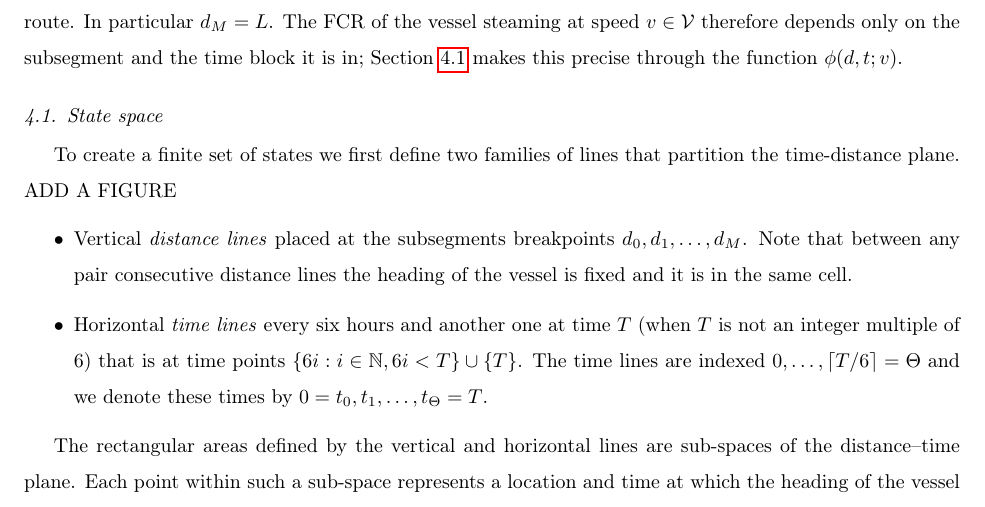
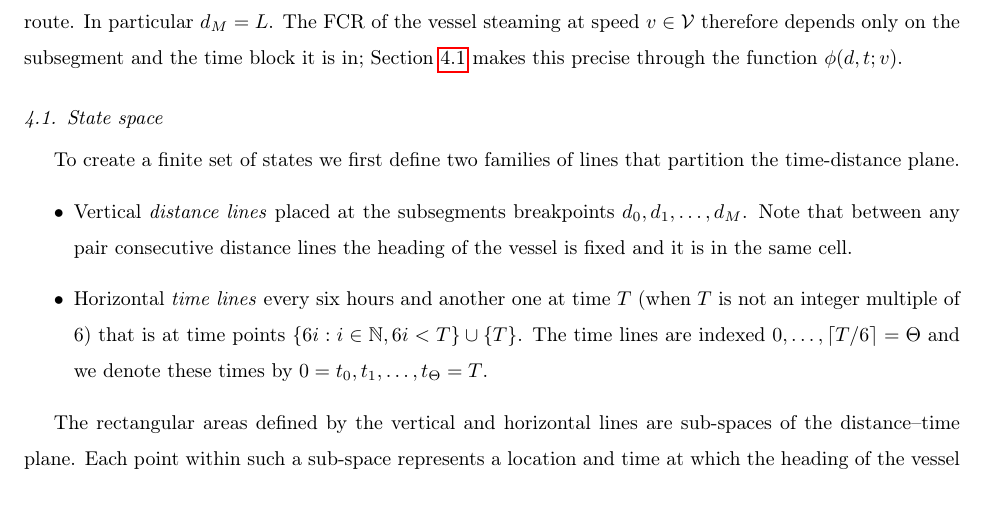
Before and after one commit to amishafir/Voyage_Optimization, a LaTeX paper (paper_workspace/paper_full_draft.tex): part of page 8 of 27, cut so that both start at the same text. Compiled offline with pdfLaTeX.

Commit message:
Remove the ADD A FIGURE placeholder from §4.1
fig:state-neighbours now covers the state-space picture; no separate
two-families-of-lines figure planned. Remaining FIG placeholders:
§5 forecast-error, §7.3 savings-vs-departure.

Co-Authored-By: Claude Fable 5 <noreply@anthropic.com>

```diff
--- a/paper_workspace/paper_full_draft.tex
+++ b/paper_workspace/paper_full_draft.tex
@@ -421,7 +421,7 @@ The FCR of the vessel steaming at speed $v \in \mathcal{V}$ therefore depends on
 \subsection{State space}
 \label{sec:states}
 
-To create a finite set of states we first define two families of lines that partition the time-distance plane.  ADD A FIGURE
+To create a finite set of states we first define two families of lines that partition the time-distance plane.
 \begin{itemize}
 \item Vertical \emph{distance lines} placed at the subsegments breakpoints $d_0, d_1, \ldots, d_M$. Note that between any pair consecutive distance lines the heading of the vessel is fixed and it is in the same cell.
 \item Horizontal \emph{time lines} every six hours and another one at time $T$ (when $T$ is not an integer multiple of 6) that is at time points $\{6i : i \in \mathbb{N}, 6i < T\} \cup \{T\}$.  The time lines are indexed $0,\ldots, \lceil T/6 \rceil= \Theta$  and we denote these times by
```
